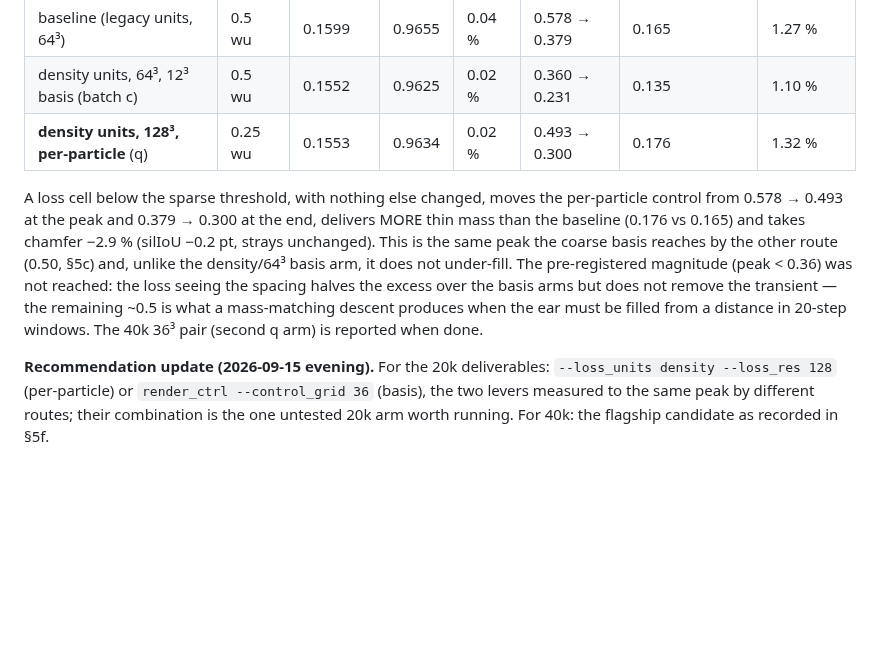
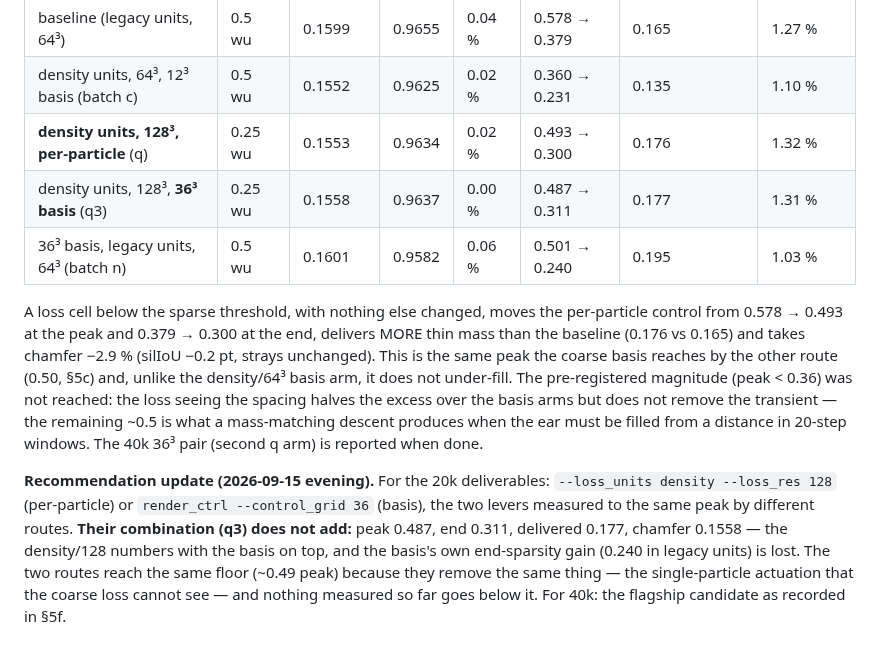
Before and after one commit to Chayoso/Shape-morphing-binder, a Markdown page: docs/thin_feature_transport.md, the part around the change. Rendered like a GitHub page; blank space fills up the shorter version.

Commit message:
thin-feature dossier §5g: q3 — density/128 + 36^3 basis does not add (same ~0.49 floor)
Co-Authored-By: Claude Fable 5.1 <noreply@anthropic.com>

```diff
--- a/docs/thin_feature_transport.md
+++ b/docs/thin_feature_transport.md
@@ -342,6 +342,8 @@ deliverables use the 24³–36³ basis.
 | baseline (legacy units, 64³) | 0.5 wu | 0.1599 | 0.9655 | 0.04 % | 0.578 → 0.379 | 0.165 | 1.27 % |
 | density units, 64³, 12³ basis (batch c) | 0.5 wu | 0.1552 | 0.9625 | 0.02 % | 0.360 → 0.231 | 0.135 | 1.10 % |
 | **density units, 128³, per-particle** (q) | 0.25 wu | 0.1553 | 0.9634 | 0.02 % | 0.493 → 0.300 | 0.176 | 1.32 % |
+| density units, 128³, **36³ basis** (q3) | 0.25 wu | 0.1558 | 0.9637 | 0.00 % | 0.487 → 0.311 | 0.177 | 1.31 % |
+| 36³ basis, legacy units, 64³ (batch n) | 0.5 wu | 0.1601 | 0.9582 | 0.06 % | 0.501 → 0.240 | 0.195 | 1.03 % |
 
 A loss cell below the sparse threshold, with nothing else changed, moves the per-particle
 control from 0.578 → 0.493 at the peak and 0.379 → 0.300 at the end, delivers MORE thin mass
@@ -355,5 +357,9 @@ produces when the ear must be filled from a distance in 20-step windows. The 40k
 
 **Recommendation update (2026-09-15 evening).** For the 20k deliverables: `--loss_units
 density --loss_res 128` (per-particle) or `render_ctrl --control_grid 36` (basis), the two
-levers measured to the same peak by different routes; their combination is the one untested
-20k arm worth running. For 40k: the flagship candidate as recorded in §5f.
+levers measured to the same peak by different routes. **Their combination (q3) does not add:**
+peak 0.487, end 0.311, delivered 0.177, chamfer 0.1558 — the density/128 numbers with the basis
+on top, and the basis's own end-sparsity gain (0.240 in legacy units) is lost. The two routes
+reach the same floor (~0.49 peak) because they remove the same thing — the single-particle
+actuation that the coarse loss cannot see — and nothing measured so far goes below it. For
+40k: the flagship candidate as recorded in §5f.
```
Also changed, not shown: docs/experiments.md (+4 -2 lines).
